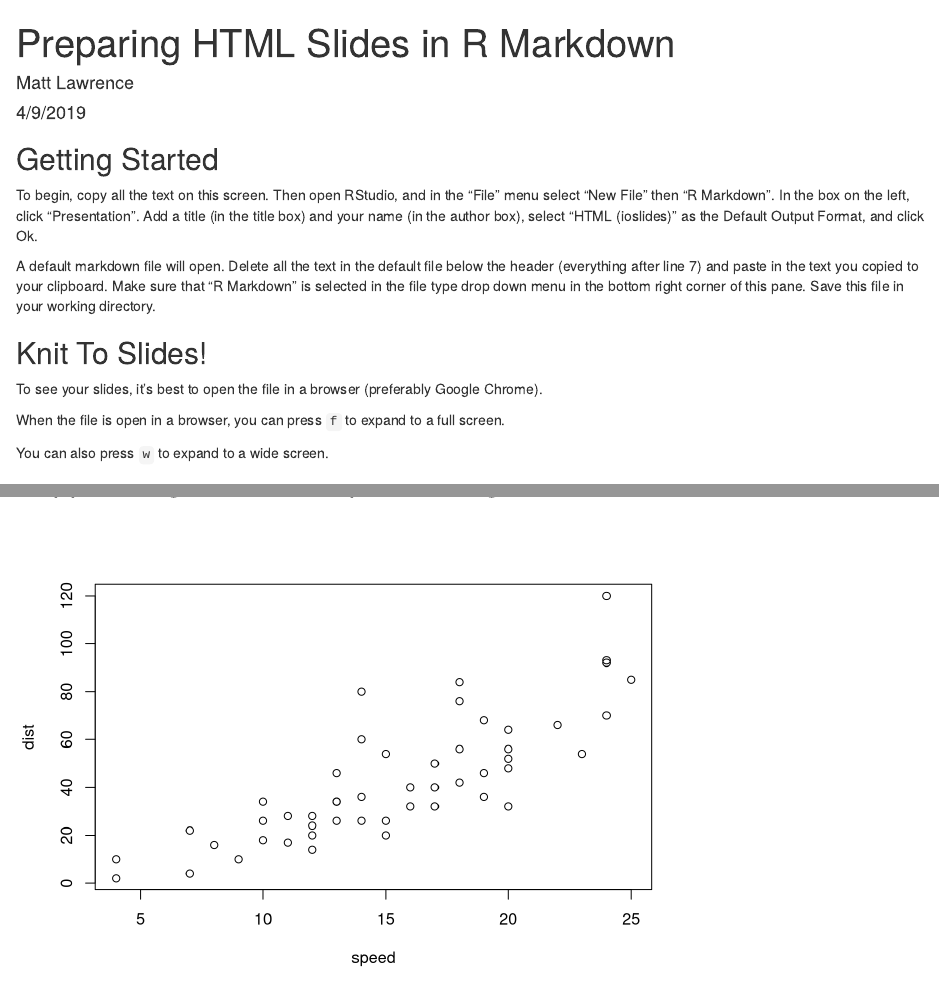
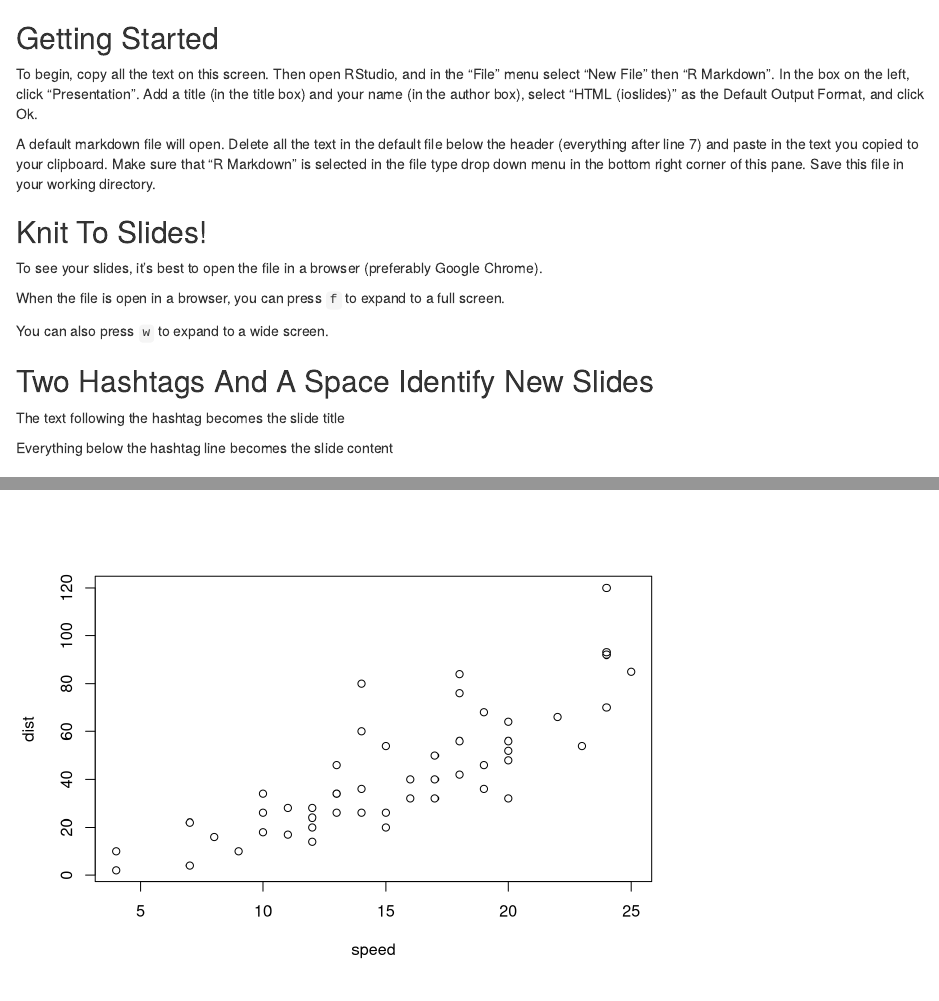
Before and after one commit to lawrence-midd/soan385, an R Markdown document (ioslides.Rmd): the page in a window 1100 px wide, from its top, and a second part further down, joined at a grey line. Rendered offline with R 4.5, knitr and Pandoc, with nearby package versions; both versions are drawn in the output format of the newer one.

Commit message:
Update ioslides.Rmd

```diff
--- a/ioslides.Rmd
+++ b/ioslides.Rmd
@@ -1,10 +1,3 @@
----
-title: "Preparing HTML Slides in R Markdown"
-author: "Matt Lawrence"
-date: "4/9/2019"
-output: ioslides_presentation
----
-
 ## Getting Started
 
 To begin, copy all the text on this screen. Then open RStudio, and in the "File" menu select "New File" then "R Markdown". In the box on the left, click "Presentation". Add a title (in the title box) and your name (in the author box), select "HTML (ioslides)" as the Default Output Format, and click Ok.
```
